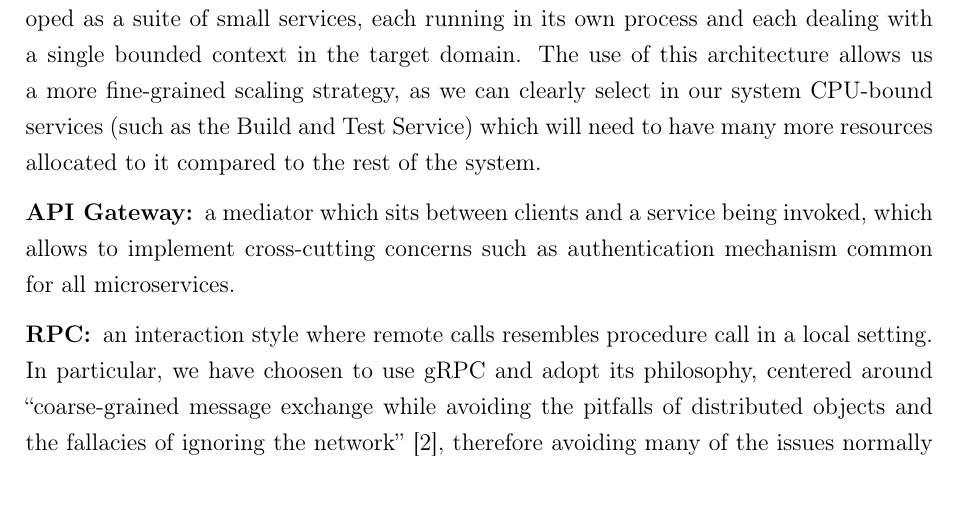
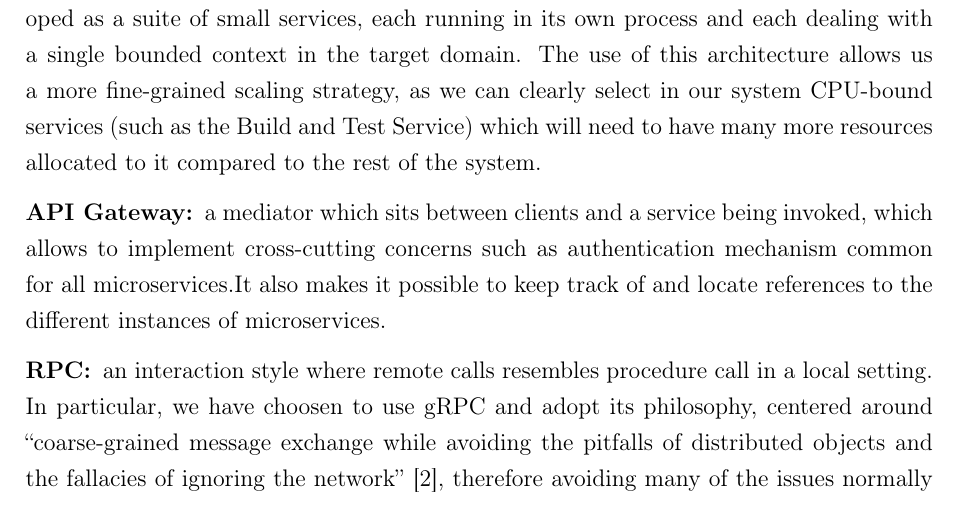
Before and after one commit to Furrrlo/CodeKataBattle, a LaTeX thesis (dd/dd.tex, which reads dd/chapters/architectural_design.tex): part of page 30 of 42, cut so that both start at the same text. Compiled offline with pdfLaTeX.

Commit message:
Updated API Gateway pattern text

```diff
--- a/dd/chapters/architectural_design.tex
+++ b/dd/chapters/architectural_design.tex
@@ -518,7 +518,7 @@ Map<{ metricName: String }, { score: Int }>
           to the rest of the system.
     \item[API Gateway:]
           a mediator which sits between clients and a service being invoked, which allows to implement cross-cutting concerns
-          such as authentication mechanism common for all microservices.
+          such as authentication mechanism common for all microservices.It also makes it possible to keep track of and locate references to the different instances of microservices.
     \item[RPC:] an interaction style where remote calls resembles procedure call in a local setting. In particular, we have
           choosen to use gRPC and adopt its philosophy, centered around ``coarse-grained message exchange while avoiding the
           pitfalls of distributed objects and the fallacies of ignoring the network'' \cite{gRPCPrinciples}, therefore
```
